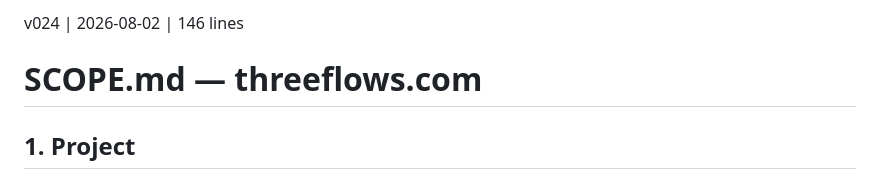
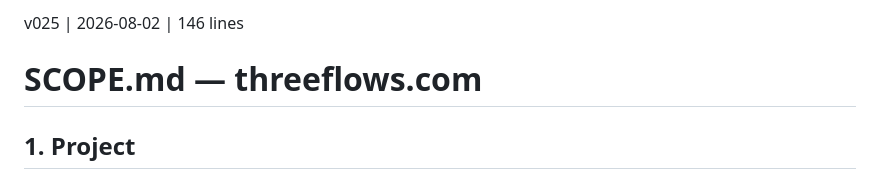
Before and after one commit to sw805206/threeflows-new, a Markdown page: SCOPE.md, the part around one of its changes. Rendered like a GitHub page.

```diff
--- a/SCOPE.md
+++ b/SCOPE.md
@@ -1,4 +1,4 @@
-v024 | 2026-08-02 | 146 lines
+v025 | 2026-08-02 | 146 lines
 
 # SCOPE.md — threeflows.com
 
```
Also changed, not shown: other parts of SCOPE.md (+1 -1 lines).
